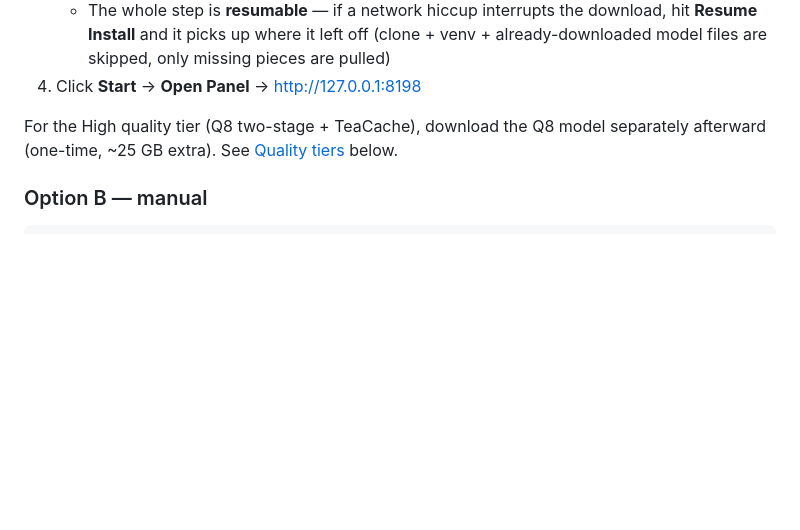
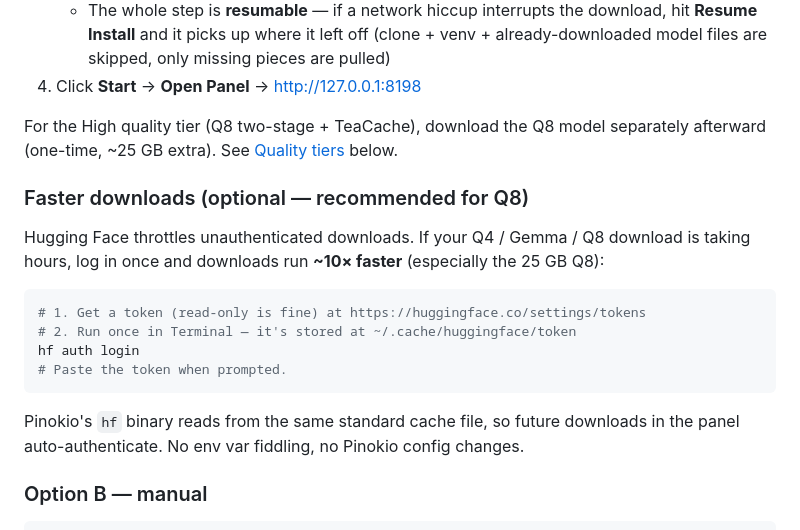
Before and after one commit to mrbizarro/phosphene, a Markdown page: README.md, the part around the change. GitHub-like rendering; blank space fills up the shorter version.

````diff
--- a/README.md
+++ b/README.md
@@ -74,6 +74,19 @@ The pieces below are what justify the panel existing as its own project. Most ar
 4. Click **Start** → **Open Panel** → http://127.0.0.1:8198
 
 For the High quality tier (Q8 two-stage + TeaCache), download the Q8 model separately afterward (one-time, ~25 GB extra). See [Quality tiers](#quality-tiers) below.
+
+### Faster downloads (optional — recommended for Q8)
+
+Hugging Face throttles unauthenticated downloads. If your Q4 / Gemma / Q8 download is taking hours, log in once and downloads run **~10× faster** (especially the 25 GB Q8):
+
+```bash
+# 1. Get a token (read-only is fine) at https://huggingface.co/settings/tokens
+# 2. Run once in Terminal — it's stored at ~/.cache/huggingface/token
+hf auth login
+# Paste the token when prompted.
+```
+
+Pinokio's `hf` binary reads from the same standard cache file, so future downloads in the panel auto-authenticate. No env var fiddling, no Pinokio config changes.
 
 ### Option B — manual
 
````
Also changed, not shown: launch/06_pinokio_article.md (added, +103 -0 lines).
